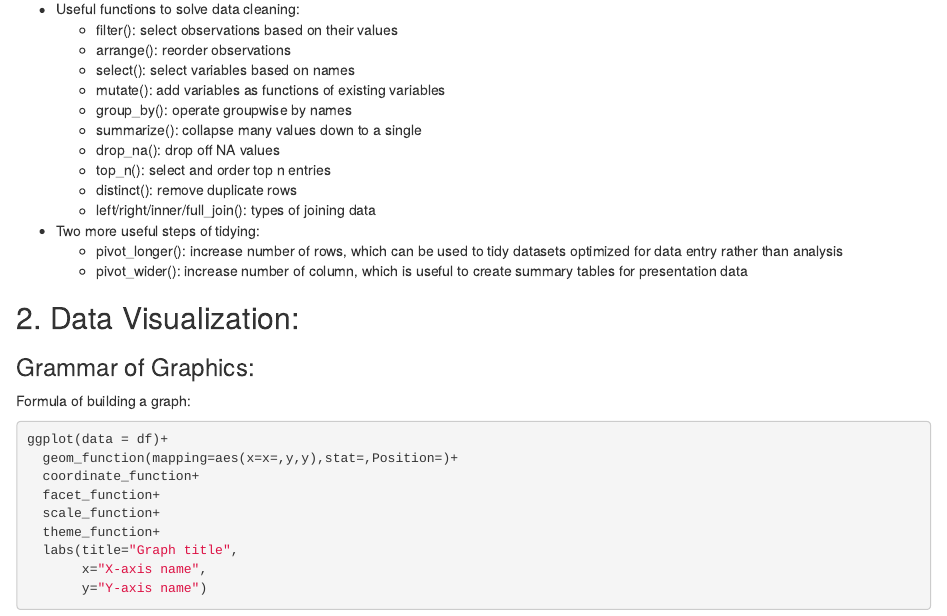
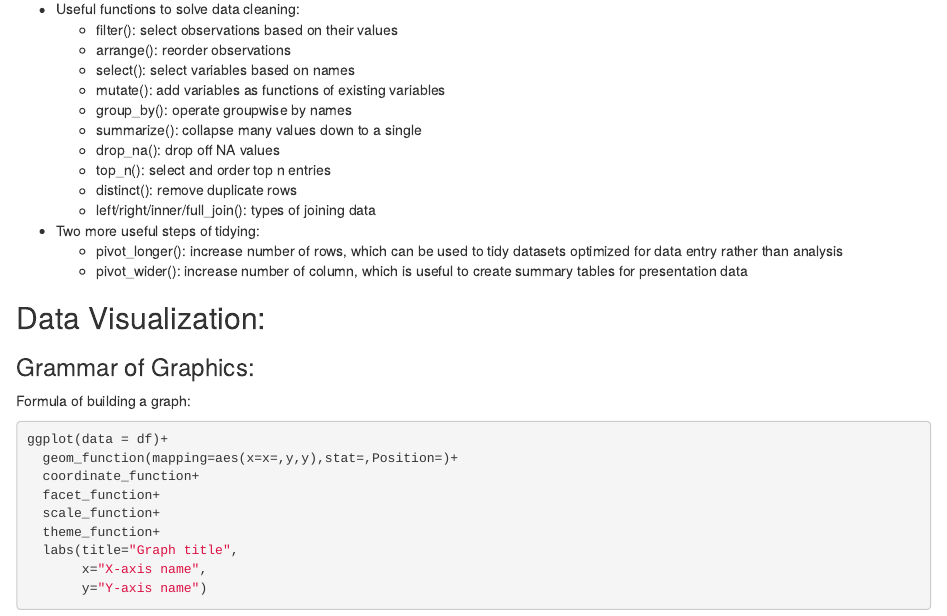
Before and after one commit to jtr13/cc22spring, an R Markdown document (data_wrangling_and_visualization_in_r_cheatsheet.Rmd): the page in a window 1100 px wide, from 580 px down. Rendered offline with R 4.5, knitr and Pandoc, with nearby package versions; drawn as R Markdown's standard HTML page in place of the format the file asks for.

Commit message:
Update data_wrangling_and_visualization_in_r_cheatsheet.Rmd

```diff
--- a/data_wrangling_and_visualization_in_r_cheatsheet.Rmd
+++ b/data_wrangling_and_visualization_in_r_cheatsheet.Rmd
@@ -51,7 +51,7 @@ It is important to keep dataset 'clean' when visualizing data, which can be done
   + pivot_longer(): increase number of rows, which can be used to tidy datasets optimized for data entry rather than analysis
   + pivot_wider(): increase number of column, which is useful to create summary tables for presentation data
 
-## 2. Data Visualization:
+## Data Visualization:
 
 ### Grammar of Graphics:
 Formula of building a graph:
```
